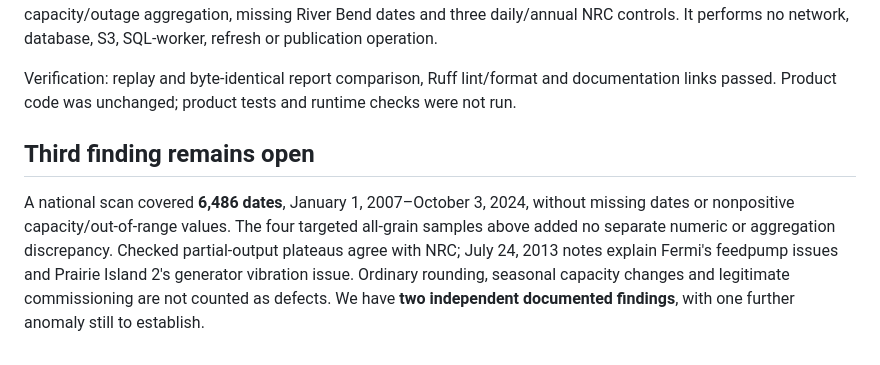
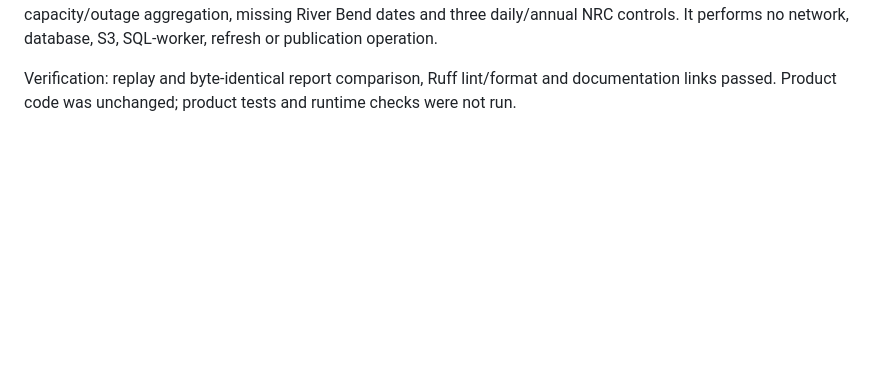
Before and after one commit to PedroEdu6786/outage-explorer, a Markdown page: docs/challenge/002-river-bend-missing-observations.md, the part around the change. GitHub-like rendering; blank space fills up the shorter version.

```diff
--- a/docs/challenge/002-river-bend-missing-observations.md
+++ b/docs/challenge/002-river-bend-missing-observations.md
@@ -113,14 +113,3 @@ network, database, S3, SQL-worker, refresh or publication operation.
 Verification: replay and byte-identical report comparison, Ruff lint/format and
 documentation links passed. Product code was unchanged; product tests and runtime
 checks were not run.
-
-## Third finding remains open
-
-A national scan covered **6,486 dates**, January 1, 2007–October 3, 2024, without
-missing dates or nonpositive capacity/out-of-range values. The four targeted
-all-grain samples above added no separate numeric or aggregation discrepancy.
-Checked partial-output plateaus agree with NRC; July 24, 2013 notes explain
-Fermi's feedpump issues and Prairie Island 2's generator vibration issue.
-Ordinary rounding, seasonal capacity changes and legitimate commissioning are
-not counted as defects. We have **two independent documented findings**, with
-one further anomaly still to establish.
```
Also changed, not shown: docs/devlog/2026-10-06.md (+25 -0 lines).
